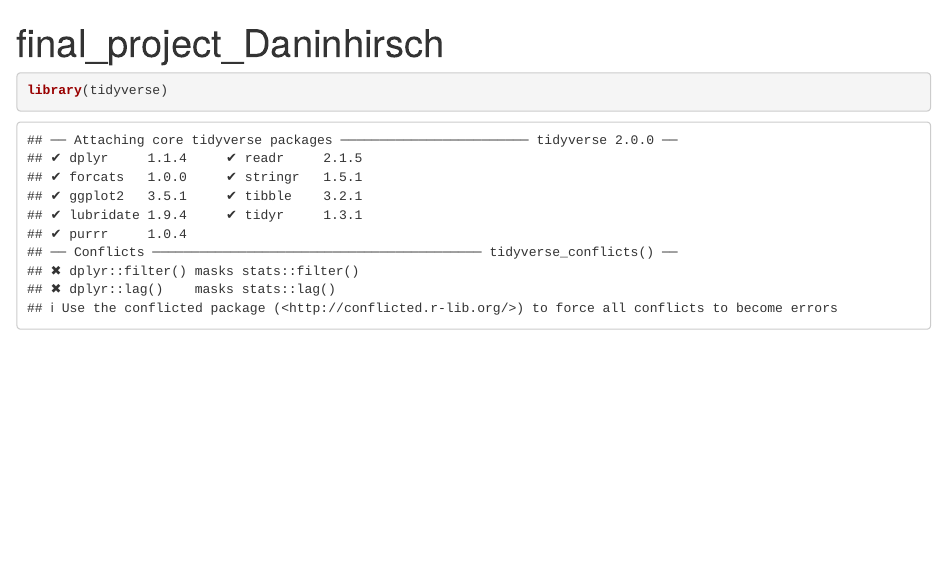
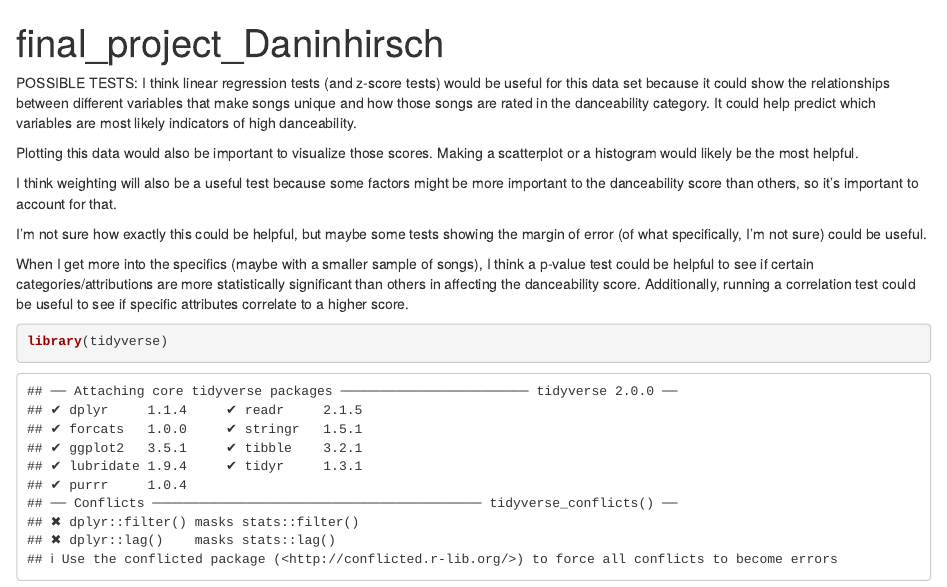
Before and after one commit to jdanin/jour405_spring25, an R Markdown document (project/final_project_Daninhirsch.Rmd): the page in a window 1100 px wide, from its top. Rendered offline with R 4.5, knitr and Pandoc, with nearby package versions; some code elsewhere in the file could not run offline.

Commit message:
Update final_project_Daninhirsch.Rmd

````diff
--- a/project/final_project_Daninhirsch.Rmd
+++ b/project/final_project_Daninhirsch.Rmd
@@ -2,6 +2,20 @@
 title: "final_project_Daninhirsch"
 output: html_document
 ---
+
+
+POSSIBLE TESTS:
+I think linear regression tests (and z-score tests) would be useful for this data set because it could show the relationships between different variables that make songs unique and how those songs are rated in the danceability category. It could help predict which variables are most likely indicators of high danceability.
+
+Plotting this data would also be important to visualize those scores. Making a scatterplot or a histogram would likely be the most helpful.
+
+I think weighting will also be a useful test because some factors might be more important to the danceability score than others, so it's important to account for that.
+
+I'm not sure how exactly this could be helpful, but maybe some tests showing the margin of error (of what specifically, I'm not sure) could be useful.
+
+When I get more into the specifics (maybe with a smaller sample of songs), I think a p-value test could be helpful to see if certain categories/attributions are more statistically significant than others in affecting the danceability score. Additionally, running a correlation test could be useful to see if specific attributes correlate to a higher score.
+
+
 
 ```{r}
 library(tidyverse)
````
